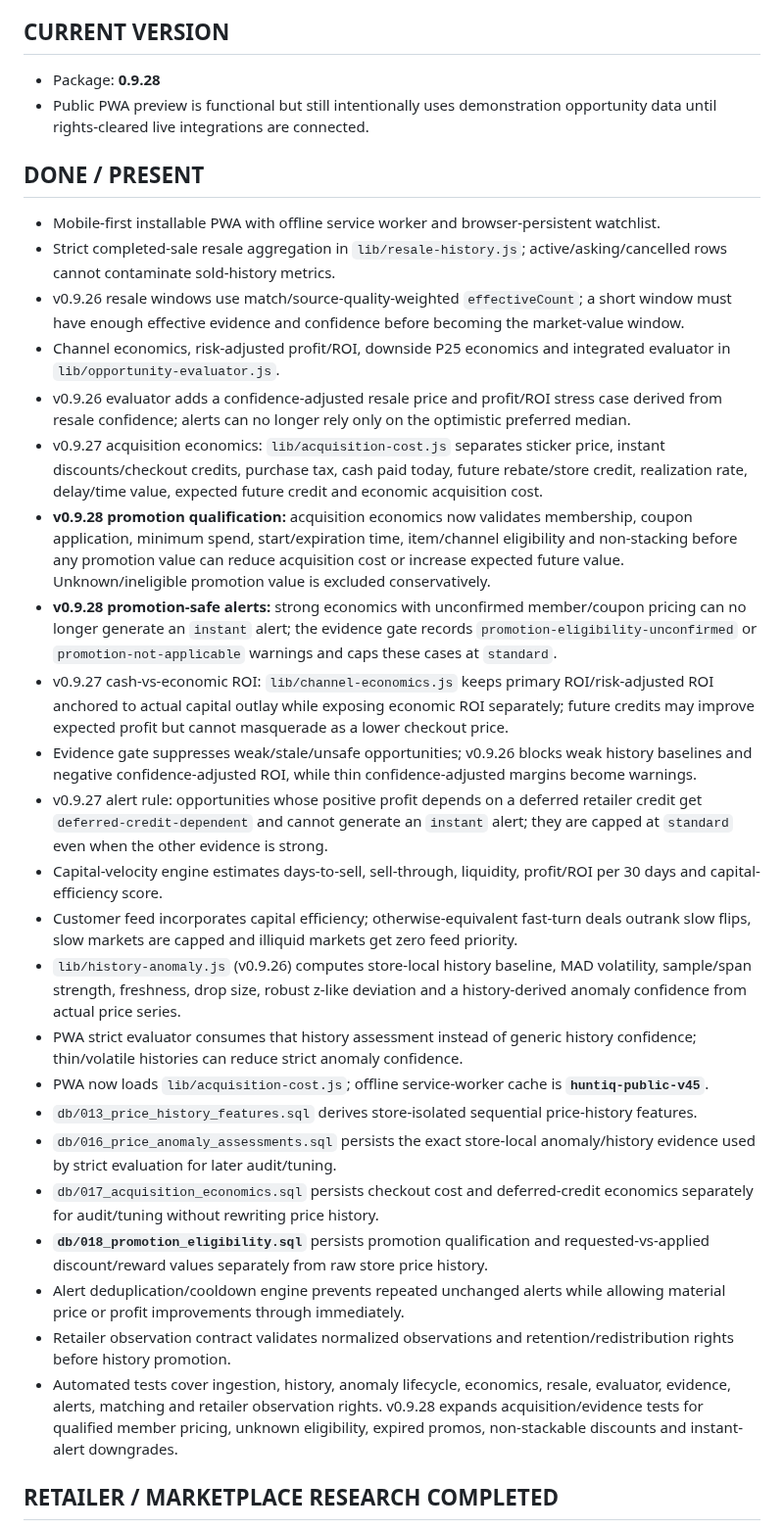
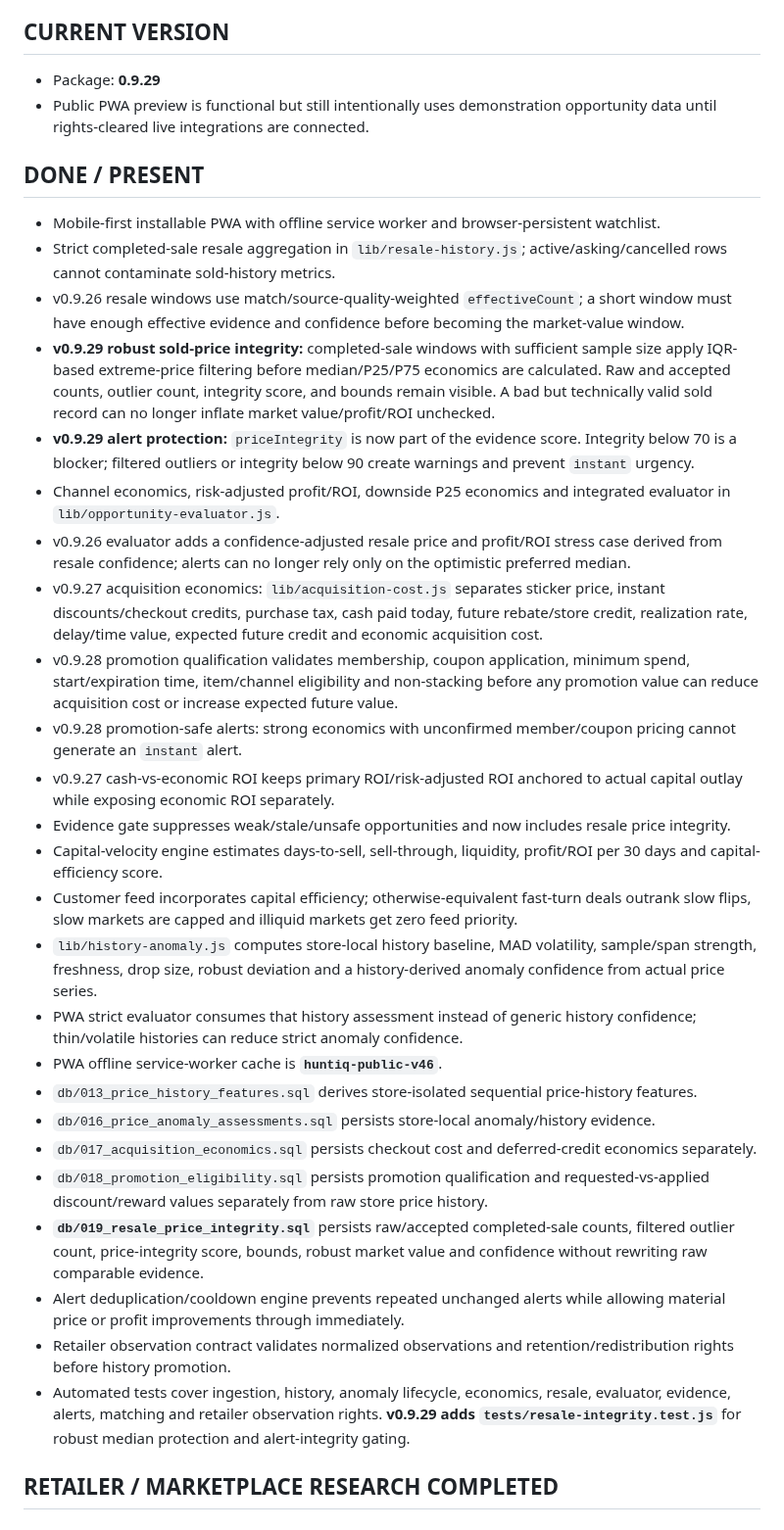
Before and after one commit to huntiqapp-tech/huntiq, a Markdown page: PROJECT_STATUS.md, the part around one of its changes. Shown at 98% size. Rendered like a GitHub page.

Commit message:
Advance HUNTIQ handoff to v0.9.29

```diff
--- a/PROJECT_STATUS.md
+++ b/PROJECT_STATUS.md
@@ -3,33 +3,35 @@
 Last established from repository and product handoff: 2026-09-01. This is the living handoff and must be updated after meaningful work.
 
 ## CURRENT VERSION
-- Package: **0.9.28**
+- Package: **0.9.29**
 - Public PWA preview is functional but still intentionally uses demonstration opportunity data until rights-cleared live integrations are connected.
 
 ## DONE / PRESENT
 - Mobile-first installable PWA with offline service worker and browser-persistent watchlist.
 - Strict completed-sale resale aggregation in `lib/resale-history.js`; active/asking/cancelled rows cannot contaminate sold-history metrics.
 - v0.9.26 resale windows use match/source-quality-weighted `effectiveCount`; a short window must have enough effective evidence and confidence before becoming the market-value window.
+- **v0.9.29 robust sold-price integrity:** completed-sale windows with sufficient sample size apply IQR-based extreme-price filtering before median/P25/P75 economics are calculated. Raw and accepted counts, outlier count, integrity score, and bounds remain visible. A bad but technically valid sold record can no longer inflate market value/profit/ROI unchecked.
+- **v0.9.29 alert protection:** `priceIntegrity` is now part of the evidence score. Integrity below 70 is a blocker; filtered outliers or integrity below 90 create warnings and prevent `instant` urgency.
 - Channel economics, risk-adjusted profit/ROI, downside P25 economics and integrated evaluator in `lib/opportunity-evaluator.js`.
 - v0.9.26 evaluator adds a confidence-adjusted resale price and profit/ROI stress case derived from resale confidence; alerts can no longer rely only on the optimistic preferred median.
 - v0.9.27 acquisition economics: `lib/acquisition-cost.js` separates sticker price, instant discounts/checkout credits, purchase tax, cash paid today, future rebate/store credit, realization rate, delay/time value, expected future credit and economic acquisition cost.
-- **v0.9.28 promotion qualification:** acquisition economics now validates membership, coupon application, minimum spend, start/expiration time, item/channel eligibility and non-stacking before any promotion value can reduce acquisition cost or increase expected future value. Unknown/ineligible promotion value is excluded conservatively.
-- **v0.9.28 promotion-safe alerts:** strong economics with unconfirmed member/coupon pricing can no longer generate an `instant` alert; the evidence gate records `promotion-eligibility-unconfirmed` or `promotion-not-applicable` warnings and caps these cases at `standard`.
-- v0.9.27 cash-vs-economic ROI: `lib/channel-economics.js` keeps primary ROI/risk-adjusted ROI anchored to actual capital outlay while exposing economic ROI separately; future credits may improve expected profit but cannot masquerade as a lower checkout price.
-- Evidence gate suppresses weak/stale/unsafe opportunities; v0.9.26 blocks weak history baselines and negative confidence-adjusted ROI, while thin confidence-adjusted margins become warnings.
-- v0.9.27 alert rule: opportunities whose positive profit depends on a deferred retailer credit get `deferred-credit-dependent` and cannot generate an `instant` alert; they are capped at `standard` even when the other evidence is strong.
+- v0.9.28 promotion qualification validates membership, coupon application, minimum spend, start/expiration time, item/channel eligibility and non-stacking before any promotion value can reduce acquisition cost or increase expected future value.
+- v0.9.28 promotion-safe alerts: strong economics with unconfirmed member/coupon pricing cannot generate an `instant` alert.
+- v0.9.27 cash-vs-economic ROI keeps primary ROI/risk-adjusted ROI anchored to actual capital outlay while exposing economic ROI separately.
+- Evidence gate suppresses weak/stale/unsafe opportunities and now includes resale price integrity.
 - Capital-velocity engine estimates days-to-sell, sell-through, liquidity, profit/ROI per 30 days and capital-efficiency score.
 - Customer feed incorporates capital efficiency; otherwise-equivalent fast-turn deals outrank slow flips, slow markets are capped and illiquid markets get zero feed priority.
-- `lib/history-anomaly.js` (v0.9.26) computes store-local history baseline, MAD volatility, sample/span strength, freshness, drop size, robust z-like deviation and a history-derived anomaly confidence from actual price series.
+- `lib/history-anomaly.js` computes store-local history baseline, MAD volatility, sample/span strength, freshness, drop size, robust deviation and a history-derived anomaly confidence from actual price series.
 - PWA strict evaluator consumes that history assessment instead of generic history confidence; thin/volatile histories can reduce strict anomaly confidence.
-- PWA now loads `lib/acquisition-cost.js`; offline service-worker cache is **`huntiq-public-v45`**.
+- PWA offline service-worker cache is **`huntiq-public-v46`**.
 - `db/013_price_history_features.sql` derives store-isolated sequential price-history features.
-- `db/016_price_anomaly_assessments.sql` persists the exact store-local anomaly/history evidence used by strict evaluation for later audit/tuning.
-- `db/017_acquisition_economics.sql` persists checkout cost and deferred-credit economics separately for audit/tuning without rewriting price history.
-- **`db/018_promotion_eligibility.sql`** persists promotion qualification and requested-vs-applied discount/reward values separately from raw store price history.
+- `db/016_price_anomaly_assessments.sql` persists store-local anomaly/history evidence.
+- `db/017_acquisition_economics.sql` persists checkout cost and deferred-credit economics separately.
+- `db/018_promotion_eligibility.sql` persists promotion qualification and requested-vs-applied discount/reward values separately from raw store price history.
+- **`db/019_resale_price_integrity.sql`** persists raw/accepted completed-sale counts, filtered outlier count, price-integrity score, bounds, robust market value and confidence without rewriting raw comparable evidence.
 - Alert deduplication/cooldown engine prevents repeated unchanged alerts while allowing material price or profit improvements through immediately.
 - Retailer observation contract validates normalized observations and retention/redistribution rights before history promotion.
-- Automated tests cover ingestion, history, anomaly lifecycle, economics, resale, evaluator, evidence, alerts, matching and retailer observation rights. v0.9.28 expands acquisition/evidence tests for qualified member pricing, unknown eligibility, expired promos, non-stackable discounts and instant-alert downgrades.
+- Automated tests cover ingestion, history, anomaly lifecycle, economics, resale, evaluator, evidence, alerts, matching and retailer observation rights. **v0.9.29 adds `tests/resale-integrity.test.js`** for robust median protection and alert-integrity gating.
 
 ## RETAILER / MARKETPLACE RESEARCH COMPLETED
 - eBay Browse API: active asking/product evidence only; not completed-sale history. Marketplace Insights is restricted/not open to new users.
```
Also changed, not shown: other parts of PROJECT_STATUS.md (+13 -12 lines).
